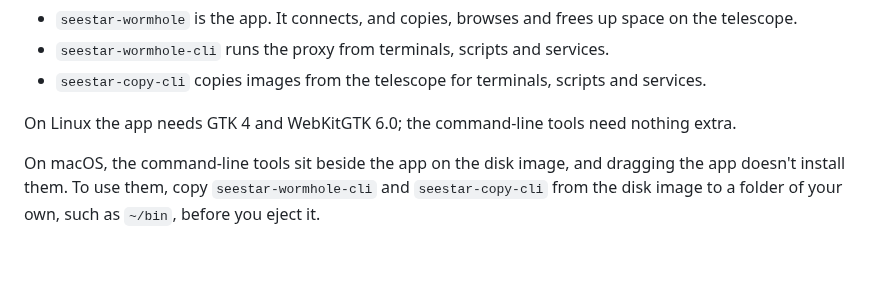
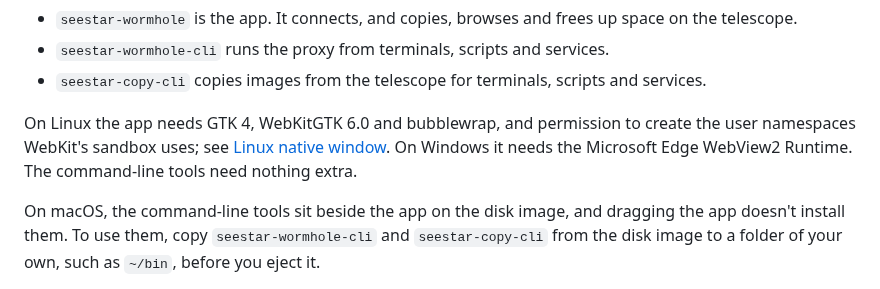
Before and after one commit to zmerlynn/seestar-wormhole, a Markdown page: README.md, the part around the change. Rendered like a GitHub page; blank space fills up the shorter version.

Commit message:
List the app's Linux sandbox and Windows WebView2 prerequisites
Install named only GTK 4 and WebKitGTK. The app also runs bubblewrap and needs user-namespace permission for WebKit's sandbox, linked to the troubleshooting section, and the Windows app needs the WebView2 Runtime.

```diff
--- a/README.md
+++ b/README.md
@@ -33,7 +33,10 @@ Every download has one app and two command-line tools:
 - `seestar-copy-cli` copies images from the telescope for terminals, scripts
   and services.
 
-On Linux the app needs GTK 4 and WebKitGTK 6.0; the command-line tools need
+On Linux the app needs GTK 4, WebKitGTK 6.0 and bubblewrap, and permission to
+create the user namespaces WebKit's sandbox uses; see
+[Linux native window](docs/troubleshooting.md#linux-native-window). On Windows
+it needs the Microsoft Edge WebView2 Runtime. The command-line tools need
 nothing extra.
 
 On macOS, the command-line tools sit beside the app on the disk image, and
```
